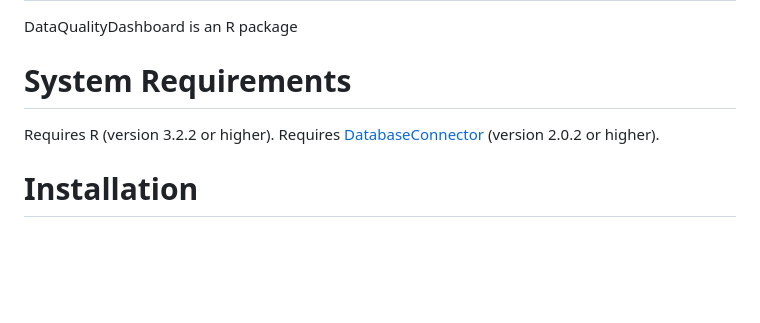
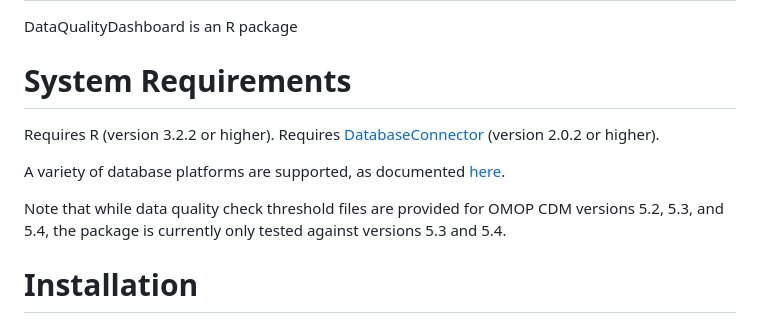
Before and after one commit to Miimansa/Miimansa-DQD, a Markdown page: README.md, the part around the change. Drawn GitHub-style; blank space fills up the shorter version.

Commit message:
add DB support info to README

```diff
--- a/README.md
+++ b/README.md
@@ -73,6 +73,10 @@ System Requirements
 ===================
 Requires R (version 3.2.2 or higher). Requires [DatabaseConnector](https://github.com/OHDSI/DatabaseConnector) (version 2.0.2 or higher).
 
+A variety of database platforms are supported, as documented [here](https://ohdsi.github.io/Hades/supportedPlatforms.html).
+
+Note that while data quality check threshold files are provided for OMOP CDM versions 5.2, 5.3, and 5.4, the package is currently only tested against versions 5.3 and 5.4.
+
 Installation
 =============
 1. See the instructions [here](https://ohdsi.github.io/Hades/rSetup.html) for configuring your R environment, including RTools and Java.
```
